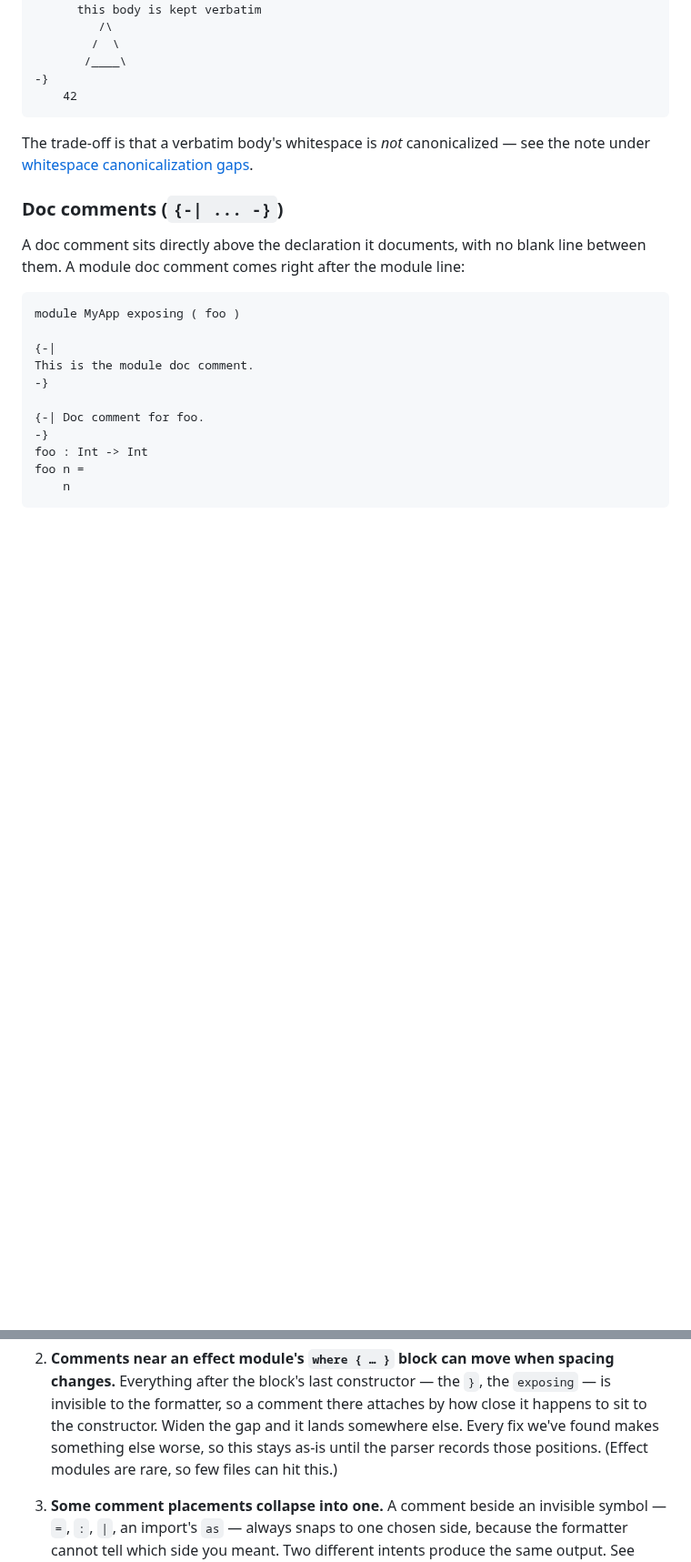
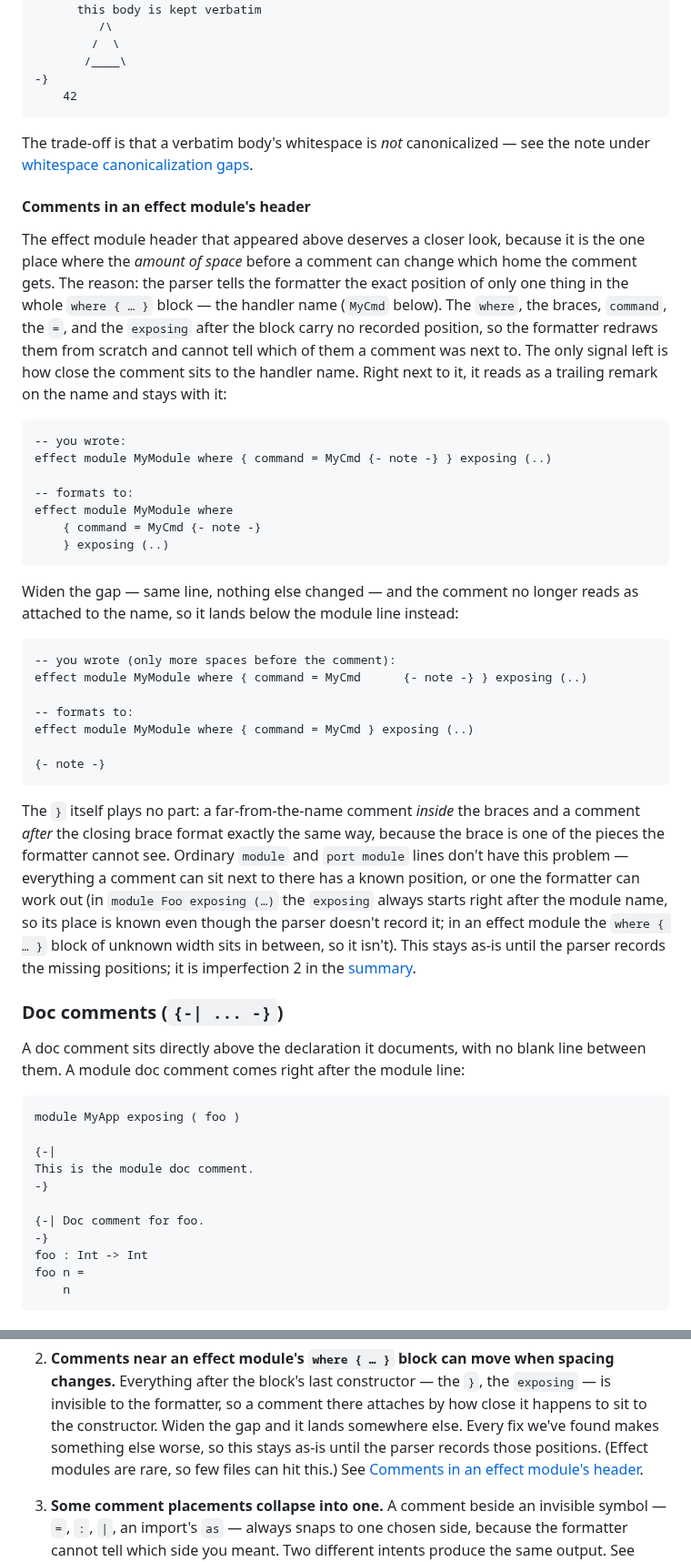
Before and after one commit to gilramir/gren-format-lib, a Markdown page: src/Formatter/README.md, 2 parts joined by grey strips. Shown at 91% size. Rendered like a GitHub page; blank space fills up the shorter version.

Commit message:
README: explain why comments near an effect module's where block move
Add a "Comments in an effect module's header" subsection under Block
comments: the parser records a position for only the handler name, so
the where, braces, =, } and exposing are redrawn from scratch and a
comment there attaches purely by its distance from the name. Includes
two formatter-verified examples (close gap trails the name; wide gap
lands below the module line) and explains why ordinary module lines
are immune. Cross-linked with imperfection 2 in the summary.

Co-Authored-By: Claude Opus 4.8 <noreply@anthropic.com>

````diff
--- a/src/Formatter/README.md
+++ b/src/Formatter/README.md
@@ -1373,6 +1373,52 @@ The trade-off is that a verbatim body's whitespace is *not* canonicalized — se
 the note under
 [whitespace canonicalization gaps](#a-multi-line-block-comments-body-is-kept-verbatim).
 
+#### Comments in an effect module's header
+
+The effect module header that appeared above deserves a closer look, because
+it is the one place where the *amount of space* before a comment can change
+which home the comment gets. The reason: the parser tells the formatter the
+exact position of only one thing in the whole `where { … }` block — the
+handler name (`MyCmd` below). The `where`, the braces, `command`, the `=`, and
+the `exposing` after the block carry no recorded position, so the formatter
+redraws them from scratch and cannot tell which of them a comment was next to.
+The only signal left is how close the comment sits to the handler name. Right
+next to it, it reads as a trailing remark on the name and stays with it:
+
+```gren
+-- you wrote:
+effect module MyModule where { command = MyCmd {- note -} } exposing (..)
+
+-- formats to:
+effect module MyModule where
+    { command = MyCmd {- note -}
+    } exposing (..)
+```
+
+Widen the gap — same line, nothing else changed — and the comment no longer
+reads as attached to the name, so it lands below the module line instead:
+
+```gren
+-- you wrote (only more spaces before the comment):
+effect module MyModule where { command = MyCmd      {- note -} } exposing (..)
+
+-- formats to:
+effect module MyModule where { command = MyCmd } exposing (..)
+
+{- note -}
+```
+
+The `}` itself plays no part: a far-from-the-name comment *inside* the braces
+and a comment *after* the closing brace format exactly the same way, because
+the brace is one of the pieces the formatter cannot see. Ordinary `module` and
+`port module` lines don't have this problem — everything a comment can sit
+next to there has a known position, or one the formatter can work out (in
+`module Foo exposing (…)` the `exposing` always starts right after the module
+name, so its place is known even though the parser doesn't record it; in an
+effect module the `where { … }` block of unknown width sits in between, so it
+isn't). This stays as-is until the parser records the missing positions; it is
+imperfection 2 in the [summary](#summary-known-imperfections).
+
 ### Doc comments (`{-| ... -}`)
 
 A doc comment sits directly above the declaration it documents, with no blank
@@ -1888,7 +1934,8 @@ without comments has none of these issues.
    by how close it happens to sit to the constructor. Widen the gap and it
    lands somewhere else. Every fix we've found makes something else worse, so
    this stays as-is until the parser records those positions. (Effect modules
-   are rare, so few files can hit this.)
+   are rare, so few files can hit this.) See
+   [Comments in an effect module's header](#comments-in-an-effect-modules-header).
 
 3. **Some comment placements collapse into one.** A comment beside an
    invisible symbol — `=`, `:`, `|`, an import's `as` — always snaps to one
````
